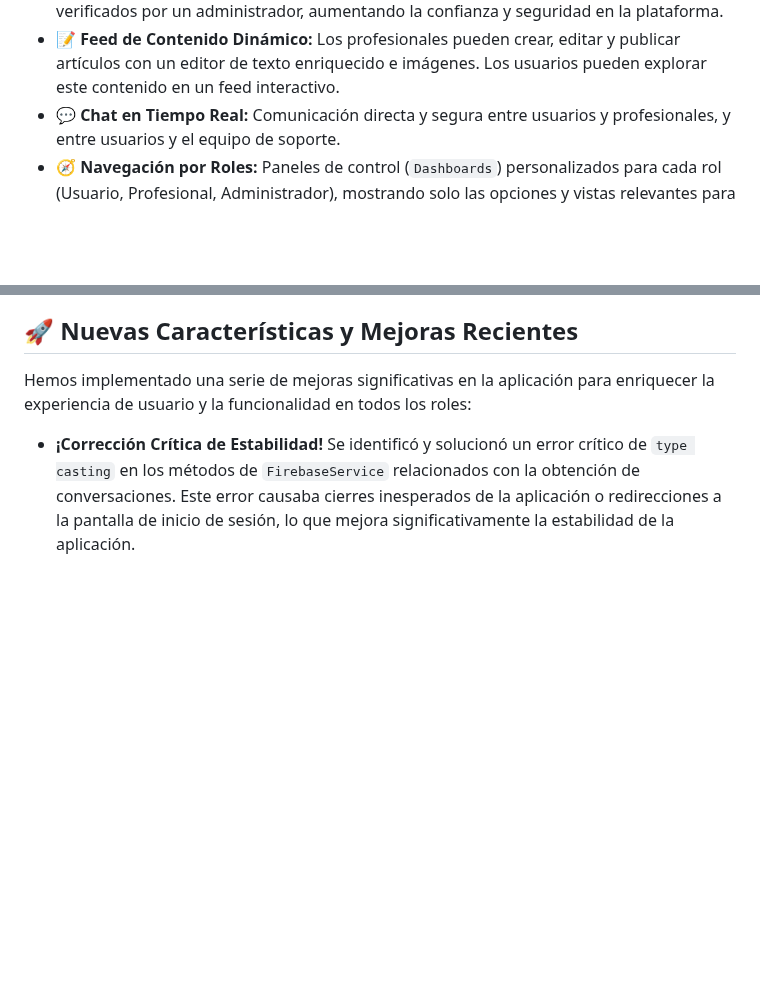
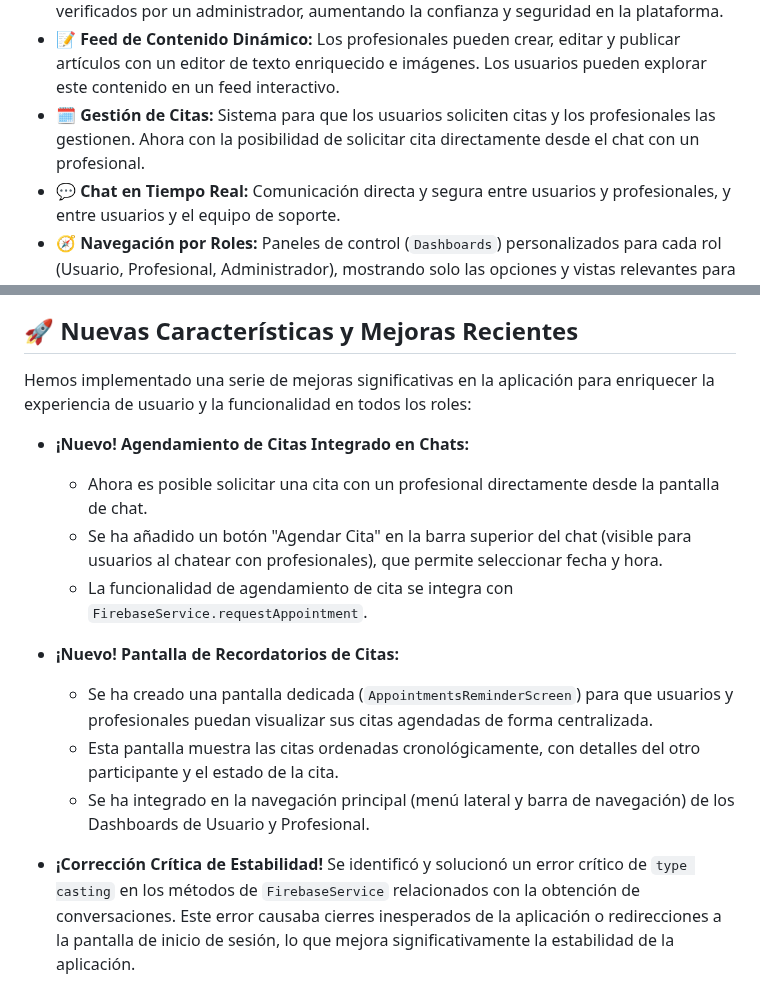
Before and after one commit to Angelgonzalez2004/Kanante_app, a Markdown page: README.md, 2 parts joined by grey strips. Rendered like a GitHub page; blank space fills up the shorter version.

Commit message:
docs: Update README with latest features and improvements
Updated the README.md file to reflect the following new features and enhancements:

- **Appointment Scheduling within Chat:** Users can now request appointments directly from the chat screen with a professional.
- **Appointment Reminder Screen:** A new dedicated screen for both users and professionals to view and manage their upcoming appointments.
- These new features have been integrated into the respective user and professional dashboards.
- Minor updates to existing feature descriptions to ensure accuracy and completeness.

```diff
--- a/README.md
+++ b/README.md
@@ -37,6 +37,7 @@ La aplicación está estructurada en tres roles principales:
         *   Los **Usuarios Normales y Administradores** no pueden subir fotos de perfil, aunque sus perfiles las mostrarán si existen (e.g., de una cuenta de Google).
 *   **✅ Sistema de Verificación:** Los profesionales deben subir documentos para ser verificados por un administrador, aumentando la confianza y seguridad en la plataforma.
 *   **📝 Feed de Contenido Dinámico:** Los profesionales pueden crear, editar y publicar artículos con un editor de texto enriquecido e imágenes. Los usuarios pueden explorar este contenido en un feed interactivo.
+*   **🗓️ Gestión de Citas:** Sistema para que los usuarios soliciten citas y los profesionales las gestionen. Ahora con la posibilidad de solicitar cita directamente desde el chat con un profesional.
 *   **💬 Chat en Tiempo Real:** Comunicación directa y segura entre usuarios y profesionales, y entre usuarios y el equipo de soporte.
 *   **🧭 Navegación por Roles:** Paneles de control (`Dashboards`) personalizados para cada rol (Usuario, Profesional, Administrador), mostrando solo las opciones y vistas relevantes para cada uno.
 *   **🆘 Soporte y Ayuda Integrado:**
@@ -50,6 +51,14 @@ La aplicación está estructurada en tres roles principales:
 
 Hemos implementado una serie de mejoras significativas en la aplicación para enriquecer la experiencia de usuario y la funcionalidad en todos los roles:
 
+*   **¡Nuevo! Agendamiento de Citas Integrado en Chats:**
+    *   Ahora es posible solicitar una cita con un profesional directamente desde la pantalla de chat.
+    *   Se ha añadido un botón "Agendar Cita" en la barra superior del chat (visible para usuarios al chatear con profesionales), que permite seleccionar fecha y hora.
+    *   La funcionalidad de agendamiento de cita se integra con `FirebaseService.requestAppointment`.
+*   **¡Nuevo! Pantalla de Recordatorios de Citas:**
+    *   Se ha creado una pantalla dedicada (`AppointmentsReminderScreen`) para que usuarios y profesionales puedan visualizar sus citas agendadas de forma centralizada.
+    *   Esta pantalla muestra las citas ordenadas cronológicamente, con detalles del otro participante y el estado de la cita.
+    *   Se ha integrado en la navegación principal (menú lateral y barra de navegación) de los Dashboards de Usuario y Profesional.
 *   **¡Corrección Crítica de Estabilidad!** Se identificó y solucionó un error crítico de `type casting` en los métodos de `FirebaseService` relacionados con la obtención de conversaciones. Este error causaba cierres inesperados de la aplicación o redirecciones a la pantalla de inicio de sesión, lo que mejora significativamente la estabilidad de la aplicación.
 
 *   **Optimización del Acceso y Visualización del Feed Social:**
```
